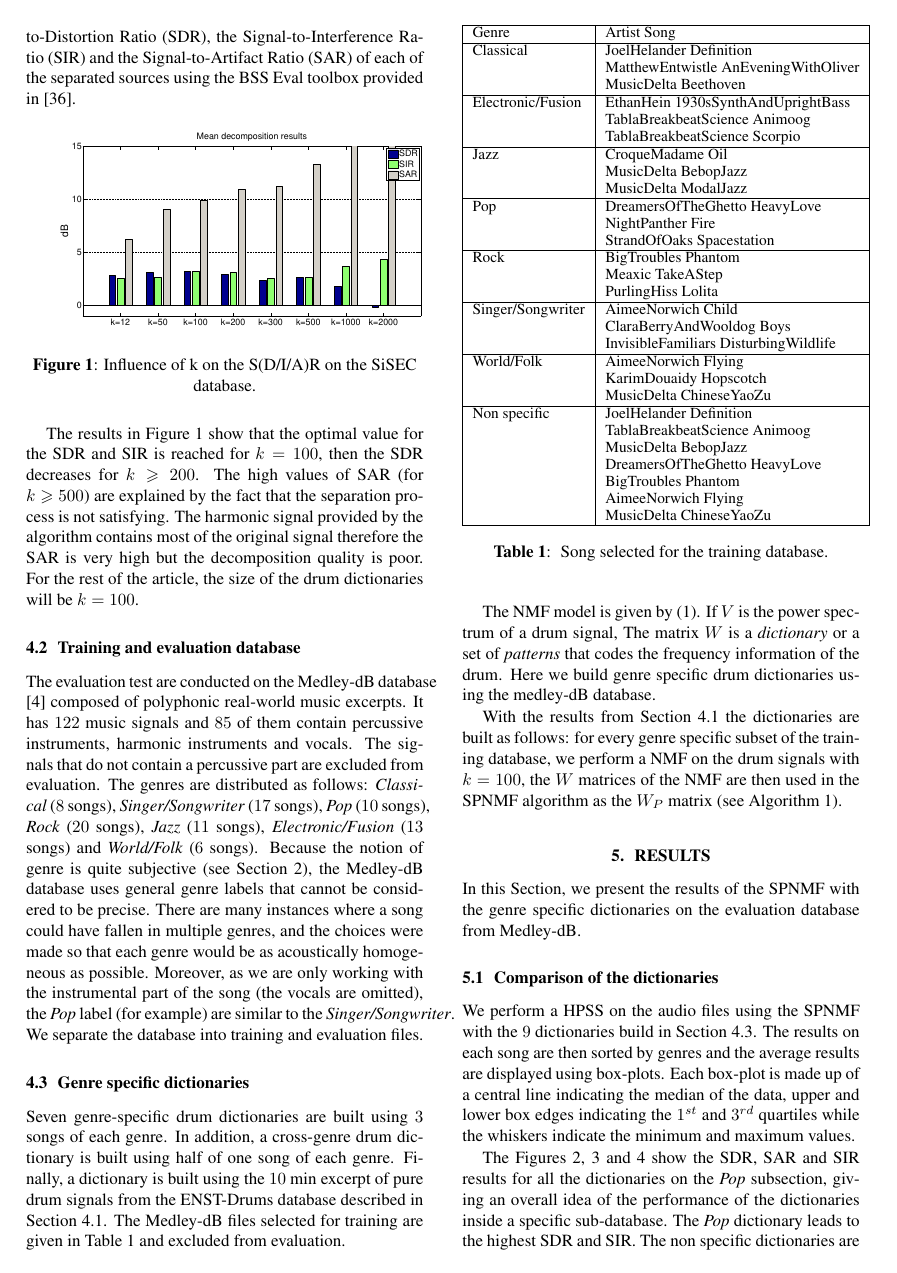
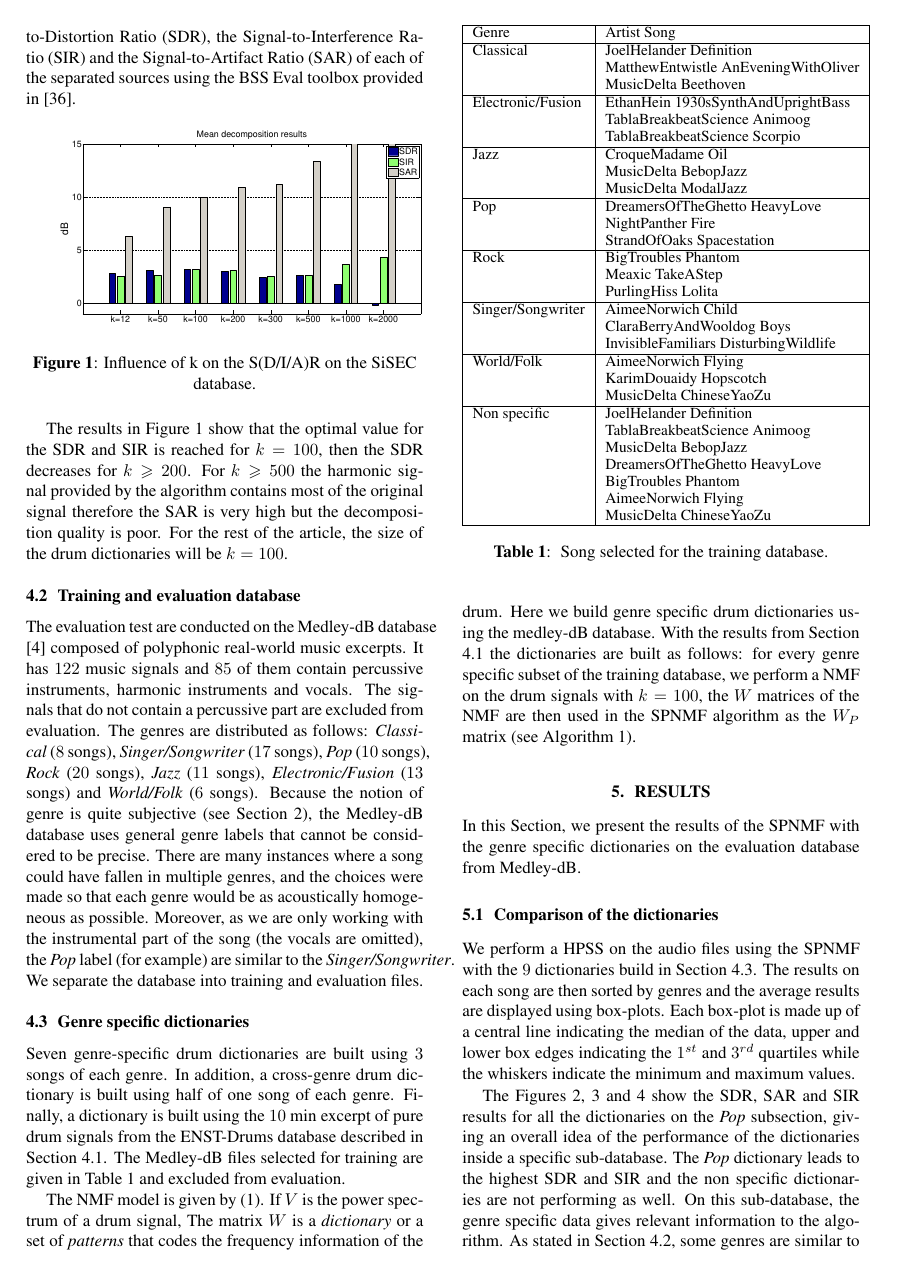
Before and after one commit to LarocheC/ISMIR_2016, a LaTeX paper (ISMIR2016SPNMFGenreSpec.tex): page 4 of 8. Compiled offline with pdfLaTeX.

Commit message:
modifs section 3 4 5

```diff
--- a/ISMIR2016SPNMFGenreSpec.tex
+++ b/ISMIR2016SPNMFGenreSpec.tex
@@ -250,7 +250,7 @@ These dictionaries are then used to perform a HPSS on the four songs of the SiSE
 
 \end{figure}
 
-The results in Figure \ref{dictsize} show that the optimal value for the SDR and SIR is reached for $k=100$, then the SDR decreases for $k\geqslant 200$. The high values of SAR (for $k\geqslant 500$) are explained by the fact that the separation process is not satisfying. The harmonic signal provided by the algorithm contains most of the original signal therefore the SAR is very high but the decomposition quality is poor. For the rest of the article, the size of the drum dictionaries will be $k=100$.
+The results in Figure \ref{dictsize} show that the optimal value for the SDR and SIR is reached for $k=100$, then the SDR decreases for $k\geqslant 200$. For $k\geqslant 500$ the harmonic signal provided by the algorithm contains most of the original signal therefore the SAR is very high but the decomposition quality is poor. For the rest of the article, the size of the drum dictionaries will be $k=100$.
 %\textcolor{red}{The optimal dictionary size for the SPNMF algorithm is $k=100$ so we will use it in the next Section. $k=50$ and $k=200$ does not lead to significantly different. The method is robust and the to the rank of factorization.}
 
 \subsection{Training and evaluation database}\label{database}
@@ -359,7 +355,7 @@ In this Section, we present the results of the SPNMF with the genre specific dic
 We perform a HPSS on the audio files using the SPNMF with the $9$ dictionaries build in Section \ref{genrespecdict}. The results on each song are then sorted by genres and the average results are displayed using box-plots. Each box-plot is made up of a central line indicating the median of the data, upper and lower box edges indicating the $1^{st}$ and $3^{rd}$ quartiles while the whiskers indicate the minimum and maximum values.
 
 
-The Figures \ref{sdrpop}, \ref{sirpop} and \ref{sarpop} show the SDR, SAR and SIR results for all the dictionaries on the \emph{Pop} subsection, giving an overall idea of the performance of the dictionaries inside a specific sub-database. The \emph{Pop} dictionary leads to the highest SDR and SIR. The non specific dictionaries are not performing as well as the \emph{Pop} dictionary. On this sub-database, the genre specific data gives relevant information to the algorithm. As stated in Section \ref{database}, some genres are similar to other, explaining why the \emph{Rock} and the \emph{Singer} dictionaries are also providing good results.
+The Figures \ref{sdrpop}, \ref{sirpop} and \ref{sarpop} show the SDR, SAR and SIR results for all the dictionaries on the \emph{Pop} subsection, giving an overall idea of the performance of the dictionaries inside a specific sub-database. The \emph{Pop} dictionary leads to the highest SDR and SIR and the non specific dictionaries are not performing as well. On this sub-database, the genre specific data gives relevant information to the algorithm. As stated in Section \ref{database}, some genres are similar to other, explaining why the \emph{Rock} and the \emph{Singer} dictionaries are also providing good results.
 An interesting result is that compared to the non specific dictionary, the \emph{Pop} dictionary has a lower variance. Genre information allows for a higher robustness to the variety of the songs within the same genre.
 
 The dictionary built on the ENST-drums is giving very similar results to the universal dictionary built on the Medley-dB database. For the sake of concision we only display the results using the universal dictionary from Medley-dB.
```
Also changed, not shown: ISMIR2016SPNMFGenreSpec.pdf, ISMIR2016SPNMFGenreSpec.tex (8 more changed lines), 3 other files.
